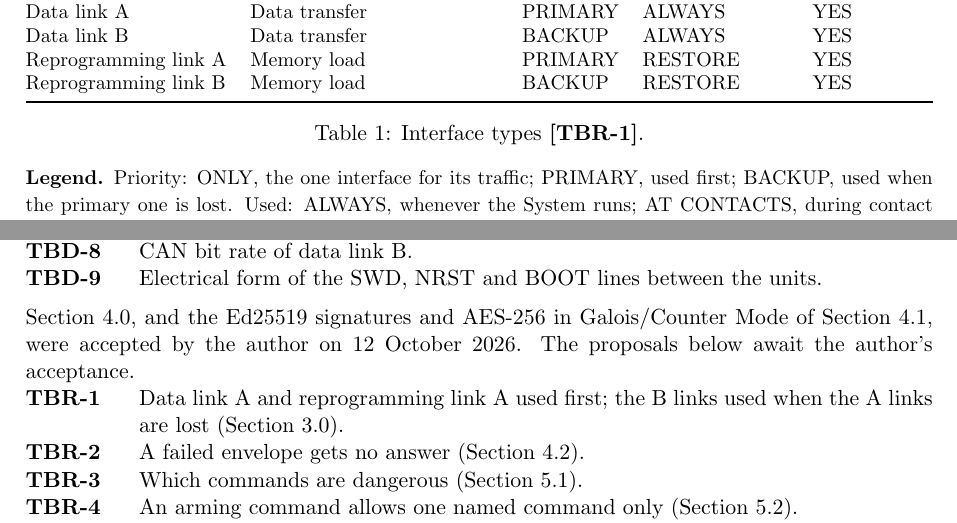
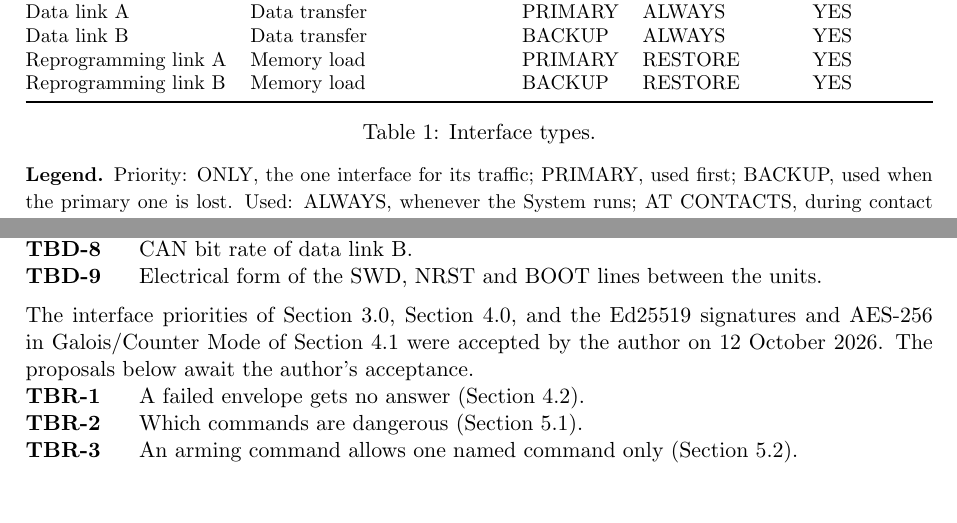
Before and after one commit to Tocki28/fail-safe-in-orbit-reprogramming, a LaTeX document (docs/interfaces/main.tex): two parts of pages 2 and 12 of 12, joined at a grey line, cut so that both start at the same text, the shorter picture padded with empty space. Compiled offline with pdfLaTeX.

Commit message:
Interfaces 3.0 accepted: interface types and priorities
Co-Authored-By: Claude Opus 5.5 <noreply@anthropic.com>

```diff
--- a/docs/interfaces/main.tex
+++ b/docs/interfaces/main.tex
@@ -167,7 +167,7 @@ Reprogramming link A & Memory load & PRIMARY & RESTORE & YES \\
 Reprogramming link B & Memory load & BACKUP & RESTORE & YES \\
 \bottomrule
 \end{tabularx}}
-\caption{Interface types \tbr{priority}.}
+\caption{Interface types.}
 \label{tab:kinds}
 \end{table}
 
@@ -731,12 +731,11 @@ The values below are not yet known.
 \end{description}
 
 \medskip
-\noindent Section~4.0, and the Ed25519 signatures and AES-256 in Galois/Counter
-Mode of Section~4.1, were accepted by the author on 12 October 2026. The
+\noindent The interface priorities of Section~3.0, Section~4.0, and the Ed25519
+signatures and AES-256 in Galois/Counter Mode of Section~4.1 were accepted by
+the author on 12 October 2026. The
 proposals below await the author's acceptance.
 \begin{description}
-\tbritem{priority}{Data link A and reprogramming link A used first; the B
-  links used when the A links are lost (Section~3.0).}
 \tbritem{silent}{A failed envelope gets no answer (Section~4.2).}
 \tbritem{dangerous}{Which commands are dangerous (Section~5.1).}
 \tbritem{armone}{An arming command allows one named command only
```
Also changed, not shown: docs/interfaces/Interface-Design_Fail-Safe-In-Orbit-Reprogramming_Iss1_Rev0_DRAFT.pdf.
